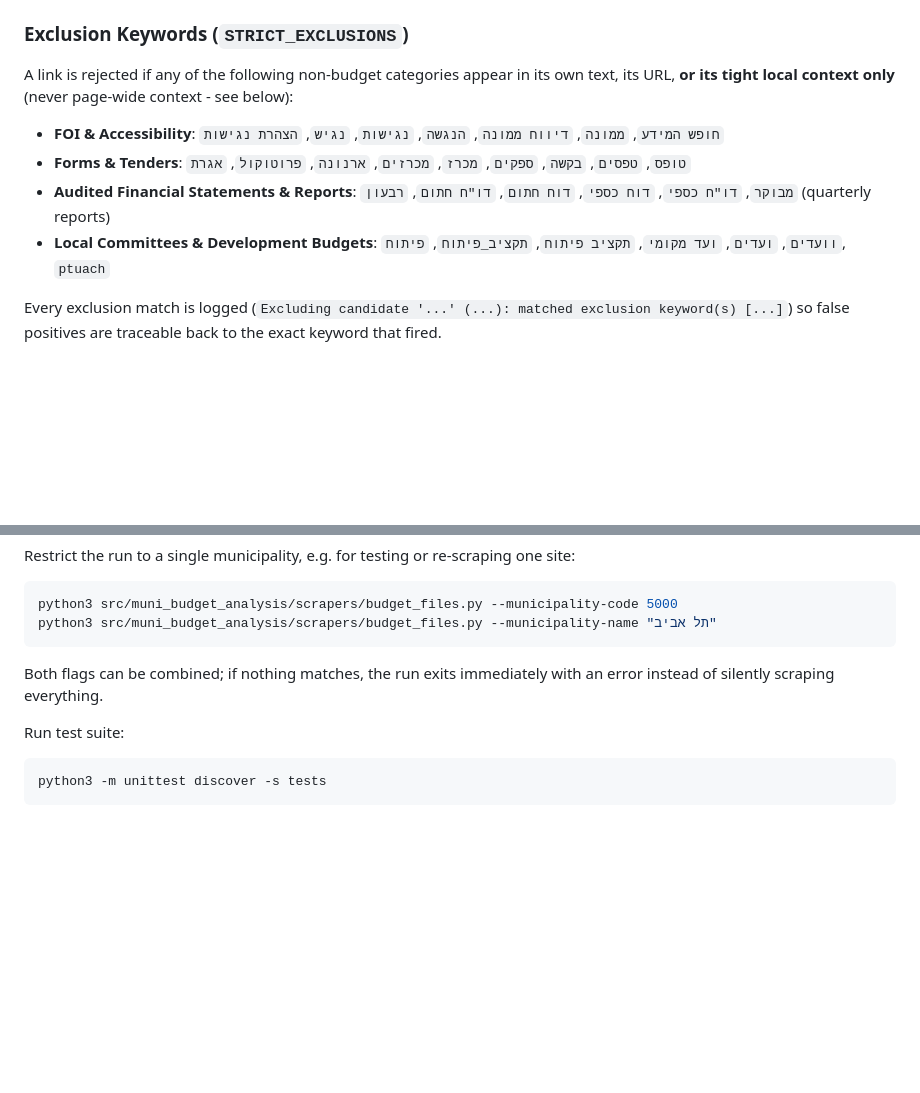
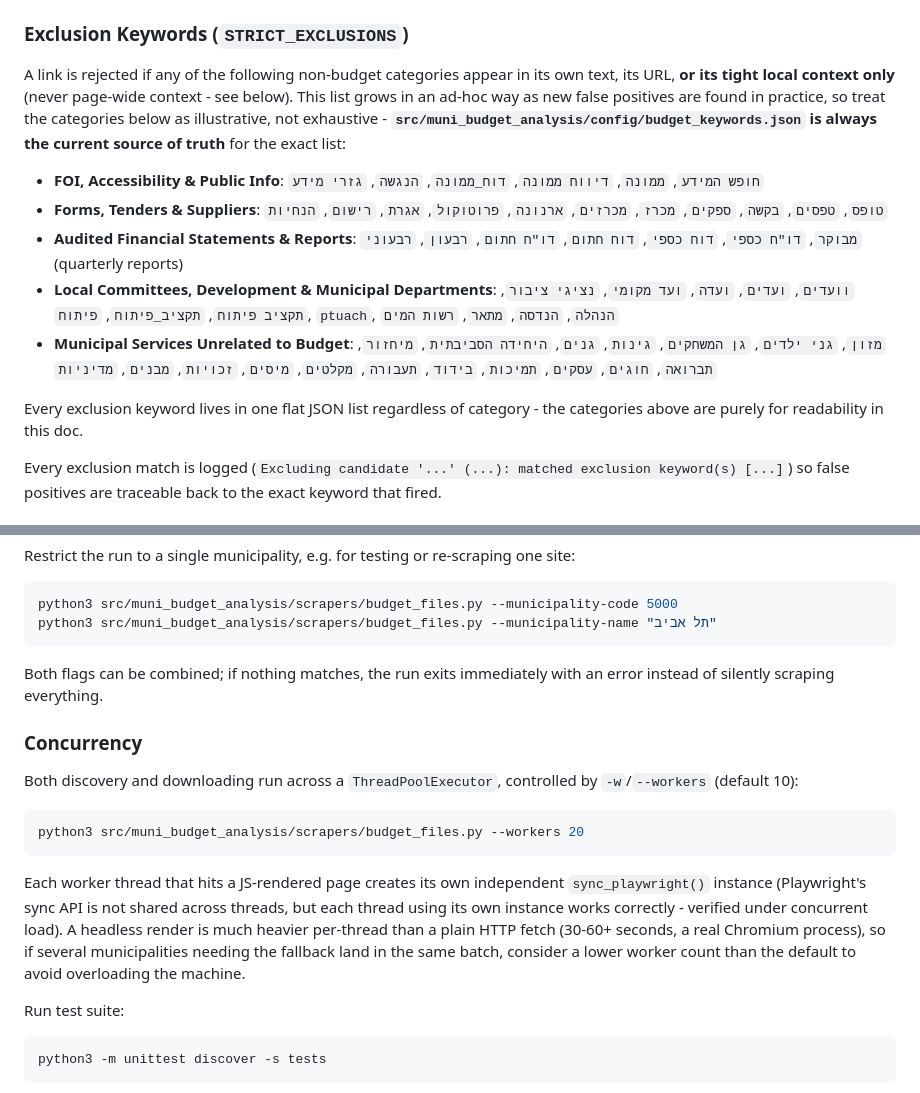
Before and after one commit to sheyeh/muni-budget-analysis, a Markdown page: docs/budget_files_scraping.md, 2 parts joined by grey strips. GitHub-like rendering; blank space fills up the shorter version.

Commit message:
bring the file up-to-date

````diff
--- a/docs/budget_files_scraping.md
+++ b/docs/budget_files_scraping.md
@@ -12,11 +12,14 @@ To ensure only actual annual municipal budget documents are downloaded and analy
 A budget inclusion keyword (e.g. `תקציב`, `ספר תקציב`, `חוברת תקציב`, `תקציב רגיל`, `תקציב מותאם`, `תבר`, `תב"ר`, `הצעת תקציב`, `עיקרי התקציב`, `תמצית תקציב`, `ספר תוכניות`) must appear in the link's own text, its URL, **or** its surrounding context (see [context scoping](#context-scoping) below) - the context fallback exists specifically for generic link text like `"לחץ כאן"` or `"להורדה"`.
 
 ### Exclusion Keywords (`STRICT_EXCLUSIONS`)
-A link is rejected if any of the following non-budget categories appear in its own text, its URL, **or its tight local context only** (never page-wide context - see below):
-- **FOI & Accessibility**: `חופש המידע`, `ממונה`, `דיווח ממונה`, `הנגשה`, `נגישות`, `נגיש`, `הצהרת נגישות`
-- **Forms & Tenders**: `טופס`, `טפסים`, `בקשה`, `ספקים`, `מכרז`, `מכרזים`, `ארנונה`, `פרוטוקול`, `אגרת`
-- **Audited Financial Statements & Reports**: `מבוקר`, `דו"ח כספי`, `דוח כספי`, `דוח חתום`, `דו"ח חתום`, `רבעון` (quarterly reports)
-- **Local Committees & Development Budgets**: `וועדים`, `ועדים`, `ועד מקומי`, `תקציב פיתוח`, `תקציב_פיתוח`, `פיתוח`, `ptuach`
+A link is rejected if any of the following non-budget categories appear in its own text, its URL, **or its tight local context only** (never page-wide context - see below). This list grows in an ad-hoc way as new false positives are found in practice, so treat the categories below as illustrative, not exhaustive - **`src/muni_budget_analysis/config/budget_keywords.json` is always the current source of truth** for the exact list:
+- **FOI, Accessibility & Public Info**: `חופש המידע`, `ממונה`, `דיווח ממונה`, `דוח_ממונה`, `הנגשה`, `גזרי מידע`
+- **Forms, Tenders & Suppliers**: `טופס`, `טפסים`, `בקשה`, `ספקים`, `מכרז`, `מכרזים`, `ארנונה`, `פרוטוקול`, `אגרת`, `רישום`, `הנחיות`
+- **Audited Financial Statements & Reports**: `מבוקר`, `דו"ח כספי`, `דוח כספי`, `דוח חתום`, `דו"ח חתום`, `רבעון`, `רבעוני` (quarterly reports)
+- **Local Committees, Development & Municipal Departments**: `וועדים`, `ועדים`, `ועדה`, `ועד מקומי`, `נציגי ציבור`, `תקציב פיתוח`, `תקציב_פיתוח`, `פיתוח`, `ptuach`, `הנהלה`, `הנדסה`, `מתאר`, `רשות המים`
+- **Municipal Services Unrelated to Budget**: `מזון`, `גני ילדים`, `גן המשחקים`, `גינות`, `גנים`, `היחידה הסביבתית`, `מיחזור`, `תברואה`, `חוגים`, `עסקים`, `תמיכות`, `בידוד`, `תעבורה`, `מקלטים`, `מיסים`, `זכויות`, `מבנים`, `מדיניות`
+
+Every exclusion keyword lives in one flat JSON list regardless of category - the categories above are purely for readability in this doc.
 
 Every exclusion match is logged (`Excluding candidate '...' (...): matched exclusion keyword(s) [...]`) so false positives are traceable back to the exact keyword that fired.
 
@@ -162,6 +165,16 @@ python3 src/muni_budget_analysis/scrapers/budget_files.py --municipality-name "
 
 Both flags can be combined; if nothing matches, the run exits immediately with an error instead of silently scraping everything.
 
+### Concurrency
+
+Both discovery and downloading run across a `ThreadPoolExecutor`, controlled by `-w`/`--workers` (default 10):
+
+```bash
+python3 src/muni_budget_analysis/scrapers/budget_files.py --workers 20
+```
+
+Each worker thread that hits a JS-rendered page creates its own independent `sync_playwright()` instance (Playwright's sync API is not shared across threads, but each thread using its own instance works correctly - verified under concurrent load). A headless render is much heavier per-thread than a plain HTTP fetch (30-60+ seconds, a real Chromium process), so if several municipalities needing the fallback land in the same batch, consider a lower worker count than the default to avoid overloading the machine.
+
 Run test suite:
 
 ```bash
````
